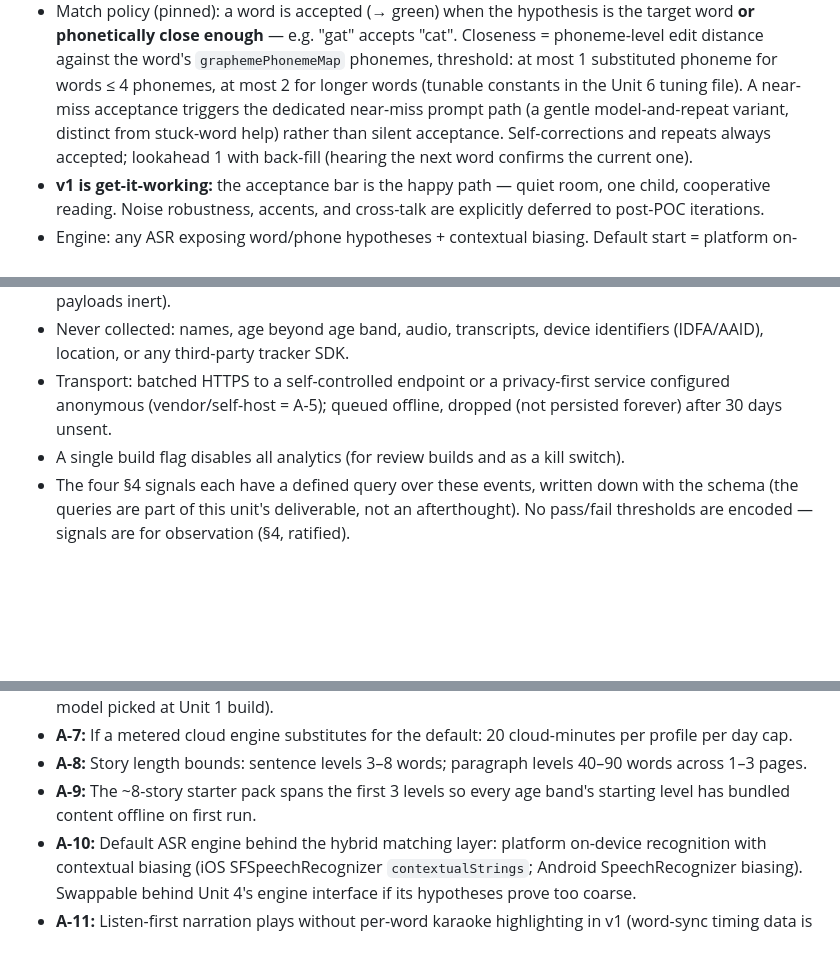
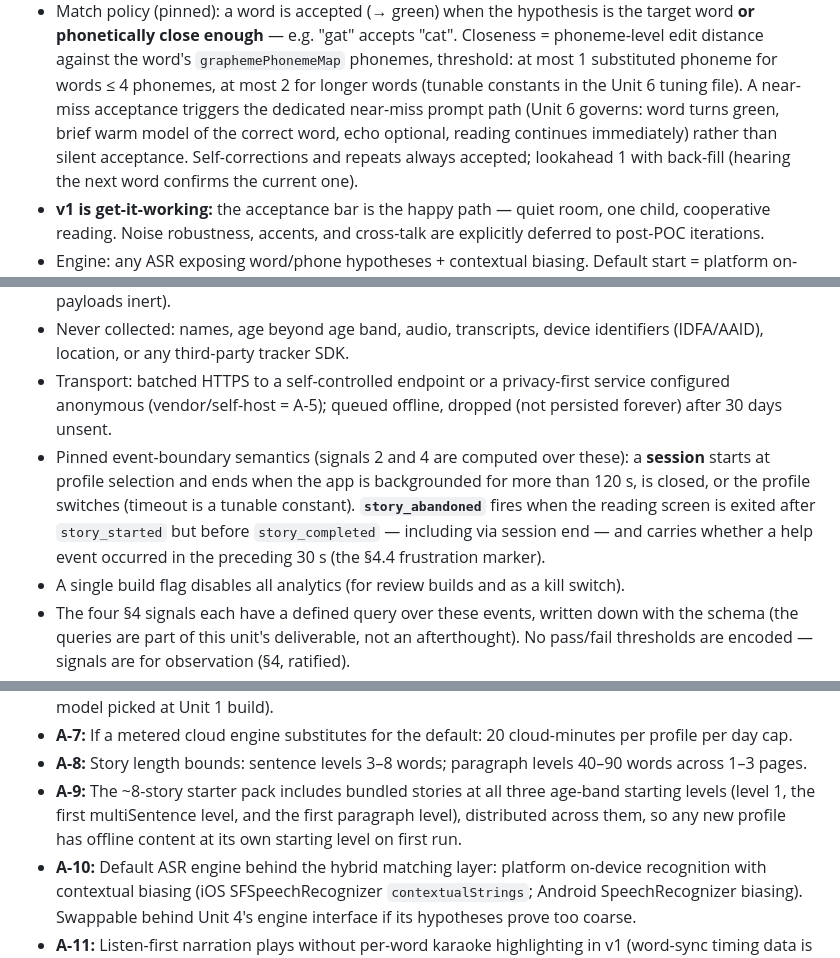
Before and after one commit to GiantBeaver9/LearnToRead, a Markdown page: PRD.md, 3 parts joined by grey strips. GitHub-like rendering; blank space fills up the shorter version.

Commit message:
Fix second review-gate findings
Starter pack restated to cover all three age-band starting levels;
orphaned adaptive-review references resolved (data captured, acting on
it marked v2 non-scope); session and story_abandoned boundary semantics
pinned in Unit 12; Unit 4 near-miss wording deferred to Unit 6.

Co-Authored-By: Claude Fable 5 <noreply@anthropic.com>
Claude-Session: https://claude.ai/code/session_01VMXipcEw3YwyrVGZxivd5V

```diff
--- a/PRD.md
+++ b/PRD.md
@@ -397,8 +399,9 @@ critical path.
   `graphemePhonemeMap` phonemes, threshold: at most 1 substituted phoneme
   for words ≤ 4 phonemes, at most 2 for longer words (tunable constants in
   the Unit 6 tuning file). A near-miss acceptance triggers the dedicated
-  near-miss prompt path (a gentle model-and-repeat variant, distinct from
-  stuck-word help) rather than silent acceptance. Self-corrections and
+  near-miss prompt path (Unit 6 governs: word turns green, brief warm model
+  of the correct word, echo optional, reading continues immediately) rather
+  than silent acceptance. Self-corrections and
   repeats always accepted; lookahead 1 with back-fill (hearing the next
   word confirms the current one).
 - **v1 is get-it-working:** the acceptance bar is the happy path — quiet
@@ -711,6 +714,13 @@ critical path.
 - Transport: batched HTTPS to a self-controlled endpoint or a
   privacy-first service configured anonymous (vendor/self-host = A-5);
   queued offline, dropped (not persisted forever) after 30 days unsent.
+- Pinned event-boundary semantics (signals 2 and 4 are computed over
+  these): a **session** starts at profile selection and ends when the app
+  is backgrounded for more than 120 s, is closed, or the profile switches
+  (timeout is a tunable constant). **`story_abandoned`** fires when the
+  reading screen is exited after `story_started` but before
+  `story_completed` — including via session end — and carries whether a
+  help event occurred in the preceding 30 s (the §4.4 frustration marker).
 - A single build flag disables all analytics (for review builds and as a
   kill switch).
 - The four §4 signals each have a defined query over these events, written
@@ -827,8 +837,10 @@ proposed with flagged choice points, ratified during spec walkthrough)
   cloud-minutes per profile per day cap.
 - **A-8:** Story length bounds: sentence levels 3–8 words; paragraph levels
   40–90 words across 1–3 pages.
-- **A-9:** The ~8-story starter pack spans the first 3 levels so every age
-  band's starting level has bundled content offline on first run.
+- **A-9:** The ~8-story starter pack includes bundled stories at all three
+  age-band starting levels (level 1, the first multiSentence level, and the
+  first paragraph level), distributed across them, so any new profile has
+  offline content at its own starting level on first run.
 - **A-10:** Default ASR engine behind the hybrid matching layer: platform
   on-device recognition with contextual biasing (iOS SFSpeechRecognizer
   `contextualStrings`; Android SpeechRecognizer biasing). Swappable behind
```
Also changed, not shown: other parts of PRD.md (+5 -3 lines).
